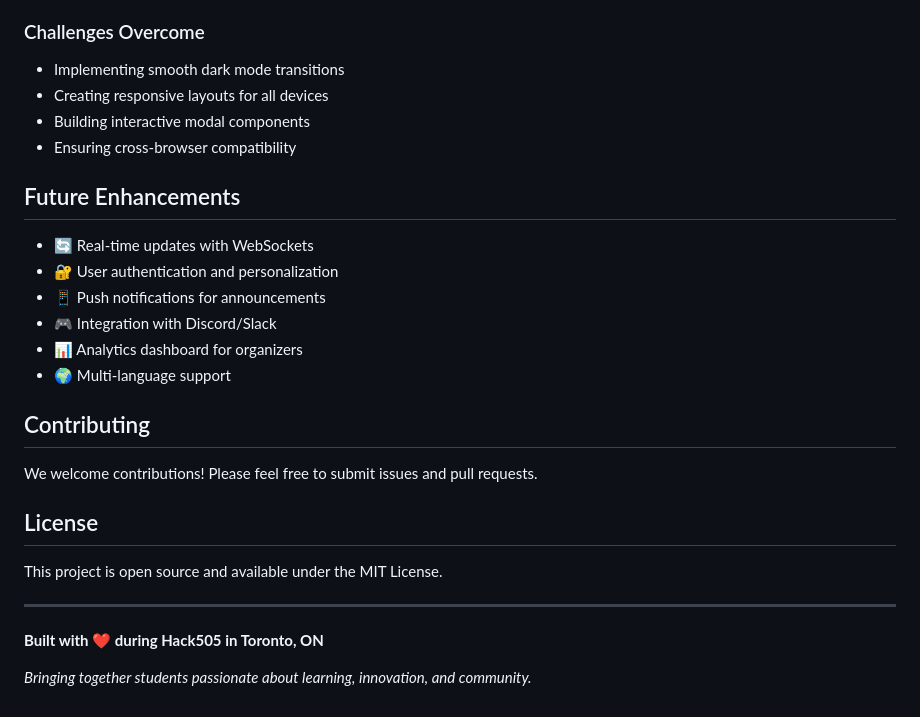
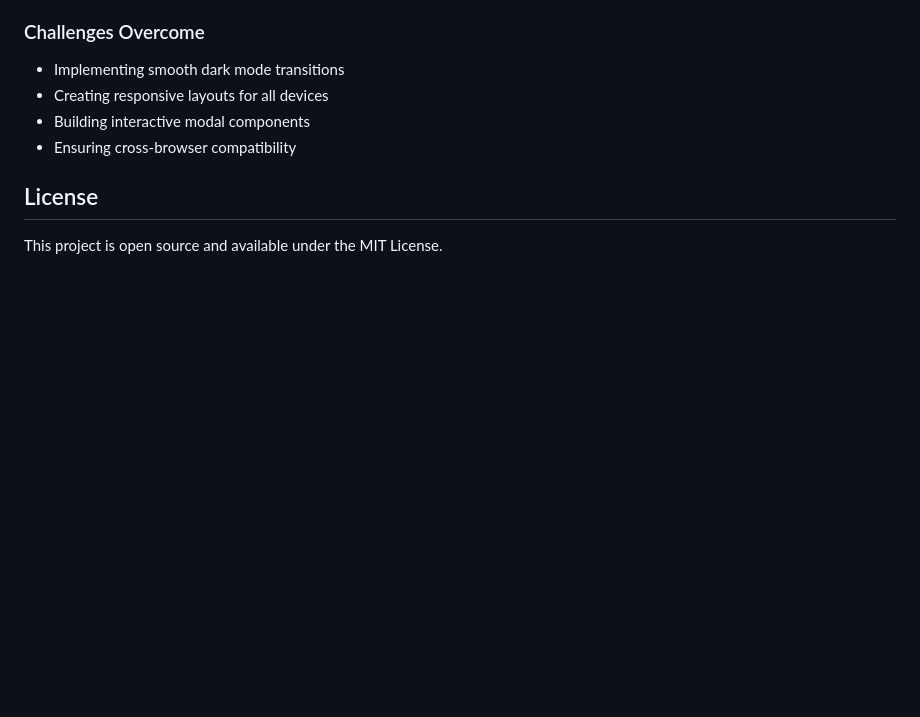
Before and after one commit to ThatMasterCoder/hack404Website, a Markdown page: README.md, the part around the change. Rendered like a GitHub page; blank space fills up the shorter version.

```diff
--- a/README.md
+++ b/README.md
@@ -107,25 +107,7 @@ This project was built during Hack505 to solve the common problem of scattered h
 - Building interactive modal components
 - Ensuring cross-browser compatibility
 
-## Future Enhancements
-
-- 🔄 Real-time updates with WebSockets
-- 🔐 User authentication and personalization
-- 📱 Push notifications for announcements
-- 🎮 Integration with Discord/Slack
-- 📊 Analytics dashboard for organizers
-- 🌍 Multi-language support
-
-## Contributing
-
-We welcome contributions! Please feel free to submit issues and pull requests.
 
 ## License
 
 This project is open source and available under the MIT License.
-
----
-
-**Built with ❤️ during Hack505 in Toronto, ON**
-
-*Bringing together students passionate about learning, innovation, and community.*
```
